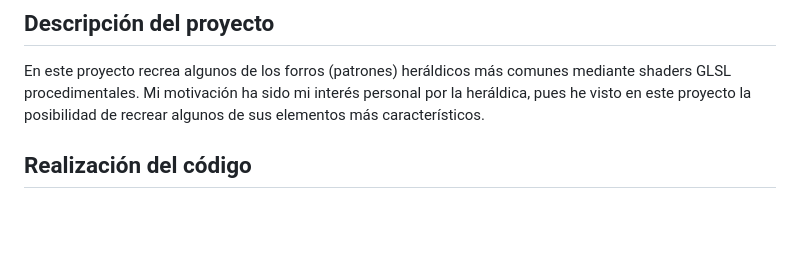
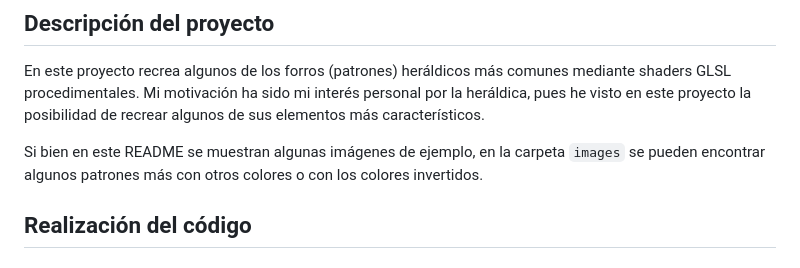
Before and after one commit to Alejandrovb01/Practicas-de-IG, a Markdown page: Semana9/README.md, the part around the change. GitHub-like rendering; blank space fills up the shorter version.

````diff
--- a/Semana9/README.md
+++ b/Semana9/README.md
@@ -1,6 +1,8 @@
 # Semana 9: Shaders
 ## Descripción del proyecto
 En este proyecto recrea algunos de los forros (patrones) heráldicos más comunes mediante shaders GLSL procedimentales. Mi motivación ha sido mi interés personal por la heráldica, pues he visto en este proyecto la posibilidad de recrear algunos de sus elementos más característicos.
+
+Si bien en este README se muestran algunas imágenes de ejemplo, en la carpeta ```images``` se pueden encontrar algunos patrones más con otros colores o con los colores invertidos.
 
 ## Realización del código
 
````
